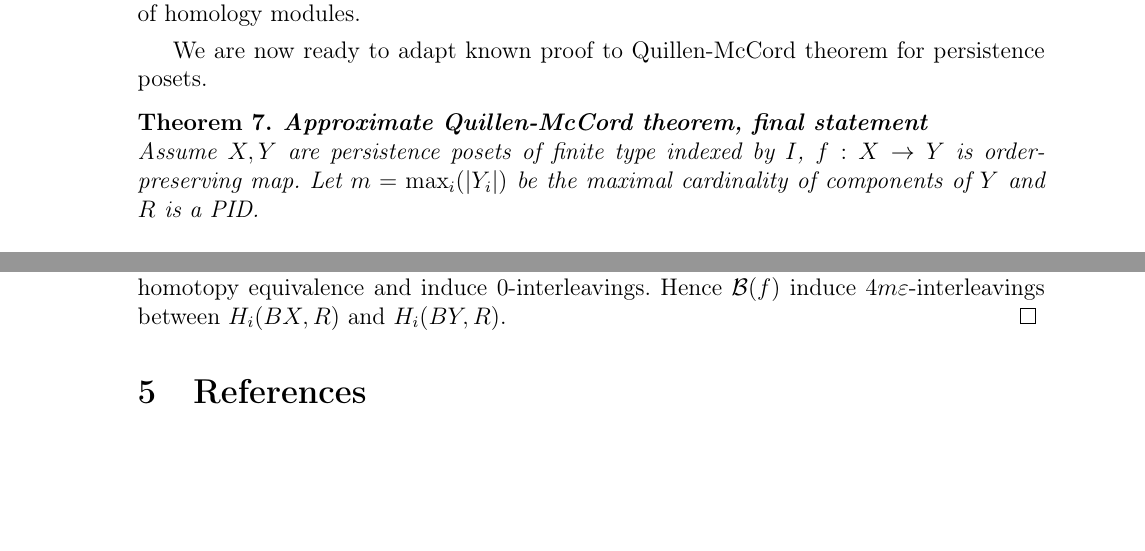
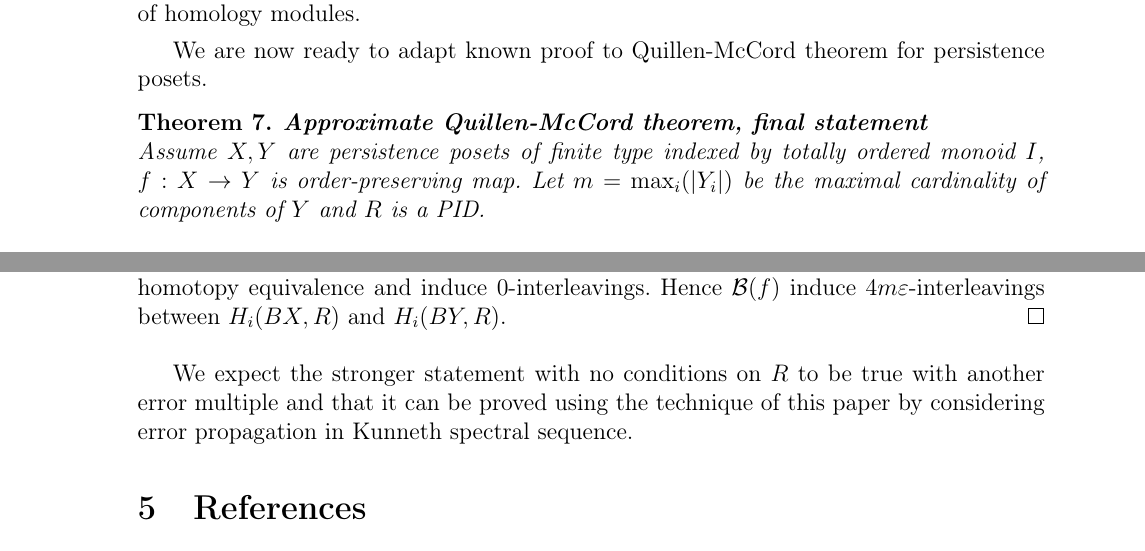
Before and after one commit to viviag/Approx_Quillen_McCord, a LaTeX document (main.tex, which reads main/proof.tex): two parts of pages 13 and 14 of 14, joined at a grey line, cut so that both start at the same text, the shorter picture padded with empty space. Compiled offline with pdfLaTeX.

Commit message:
Leave a note on Kunneth s.s. usage

```diff
--- a/main/proof.tex
+++ b/main/proof.tex
@@ -44,7 +44,7 @@ Value of $e$ is set later.\\
 We are now ready to adapt known proof to Quillen-McCord theorem for persistence posets.
 
 \begin{theorem} \textbf{Approximate Quillen-McCord theorem, final statement}\\
-  Assume $X, Y$ are persistence posets of finite type indexed by $I$, $f : X \to Y$ is order-preserving map. Let $m = \max_{i}(|Y_i|)$ be the maximal cardinality of components of $Y$ and $R$ is a PID.\\
+  Assume $X, Y$ are persistence posets of finite type indexed by totally ordered monoid $I$, $f : X \to Y$ is order-preserving map. Let $m = \max_{i}(|Y_i|)$ be the maximal cardinality of components of $Y$ and $R$ is a PID.\\
 
   Then if $\forall y=(\ldots,y_i,\ldots) \in Y\;\mathcal{B}(f^{-1}(Y_{\leqslant y}))$ is $\varepsilon$-acyclic over $R$, $\mathcal{B}f$ induces $4m\varepsilon$-interleavings of all homology spaces over $R$ on $BX$ and $BY$.\\
 \end{theorem}
@@ -61,4 +61,6 @@ We are now ready to adapt known proof to Quillen-McCord theorem for persistence
   Then consider linear extension of $Y$ with enumerations $y^i_1,\ldots,y^i_{m_i}$ and $X_i^r = X \cup \{y^i_{r+1},\ldots,y^i_{m_i}\} \subset M_i(f)$. $X^{r-1}_{\leq y_r} = f^{-1}(Y_{\leqslant y_r})$. Latter is $\varepsilon$-acyclic over $\mathbb{F}$ by condition of the theorem. Hence $\mathcal{B}(X^{r}) \hookrightarrow \mathcal{B}(X^{r-1})$ induces $4\varepsilon$-interleavings of all homology modules and by transitivity of $\varepsilon$-equivalence $\mathcal{B}(i_X)$ induces $4m\varepsilon$-interleavings between homology of $X$ and $M(f)$.\\
 
   Note that $i_X(x) \leqslant (i_Y \circ f)(x)$. By Proposition \ref{prop:comparison} $\mathcal{B}(i_X)$ is component-wise homotopic to $\mathcal{B}(i_Y \circ f) = \mathcal{B}(i_Y) \circ \mathcal{B}(f)$. Homotopic maps induce same maps on homology, $i_Y$ is a homotopy equivalence and induce $0$-interleavings. Hence $\mathcal{B}(f)$ induce $4m\varepsilon$-interleavings between $H_i(BX,R)$ and $H_i(BY,R)$.
-\end{pf}
+\end{pf}\\
+
+We expect the stronger statement with no conditions on $R$ to be true with another error multiple and that it can be proved using the technique of this paper by considering error propagation in Kunneth spectral sequence.
```
Also changed, not shown: main.pdf.
